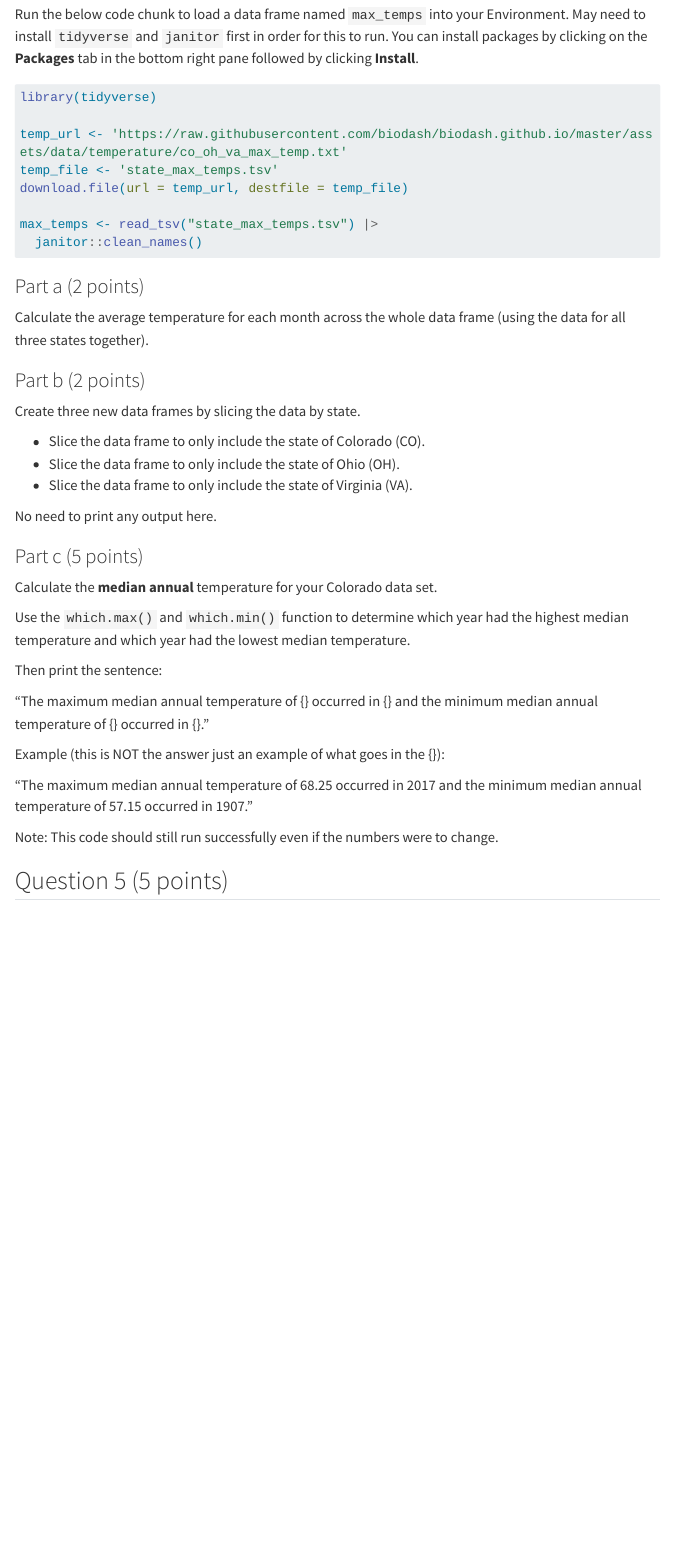
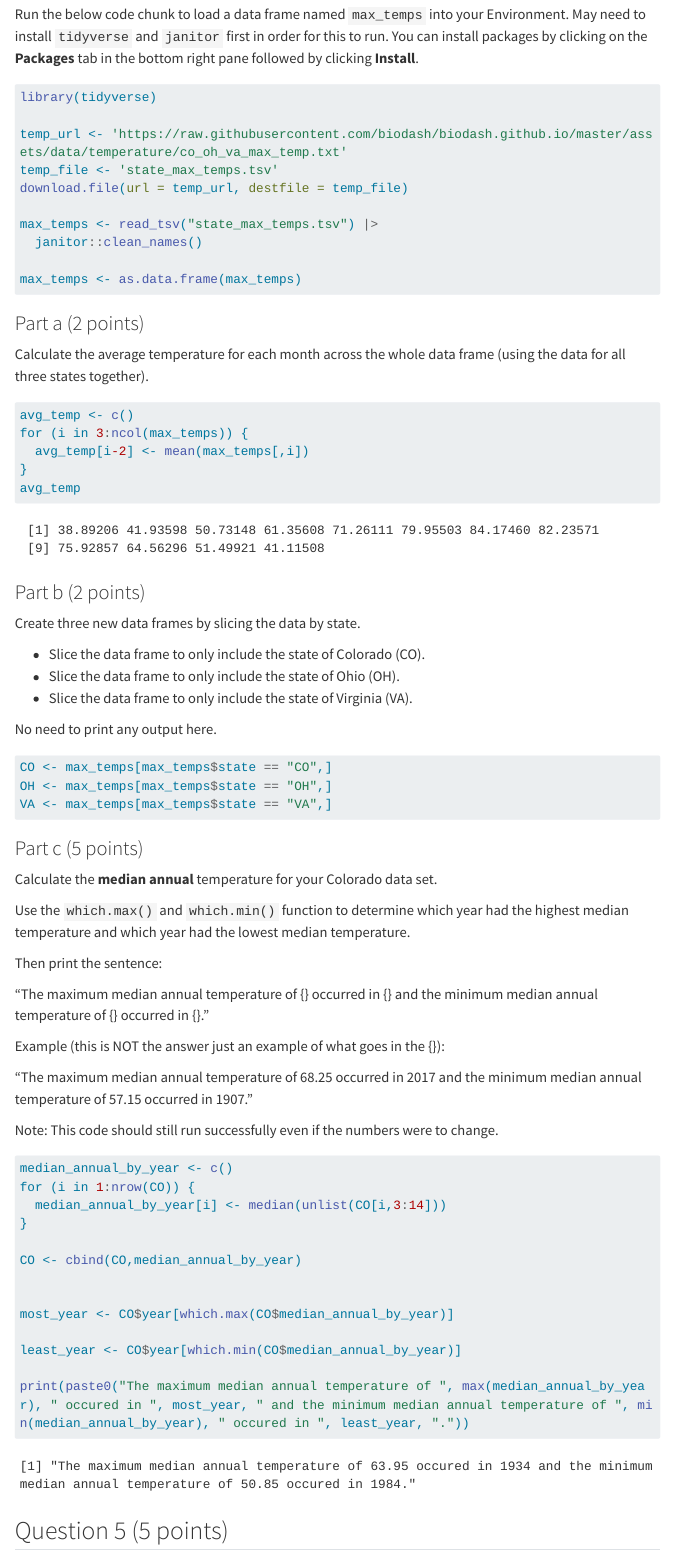
Before and after one commit to EvanBarnett2027/Barnett-Evan-201-A06, a Quarto document (template_A06.qmd): the page in a window 1100 px wide, from 6680 px down. Rendered offline with R 4.5, knitr and Pandoc in place of Quarto, with nearby package versions; code that draws random numbers runs with fixed seeds of ours; menus at the side of the page are left out; long lines of code are wrapped; column names are cleaned by a stand-in for the janitor package.

Commit message:
Question 4

````diff
--- a/template_A06.qmd
+++ b/template_A06.qmd
@@ -193,6 +193,8 @@ download.file(url = temp_url, destfile = temp_file)
 
 max_temps <- read_tsv("state_max_temps.tsv") |>
   janitor::clean_names()
+
+max_temps <- as.data.frame(max_temps)
 ```
 
 ### Part a (2 points)
@@ -200,7 +202,11 @@ max_temps <- read_tsv("state_max_temps.tsv") |>
 Calculate the average temperature for each month across the whole data frame (using the data for all three states together).
 
 ```{r}
-
+avg_temp <- c()
+for (i in 3:ncol(max_temps)) {
+  avg_temp[i-2] <- mean(max_temps[,i])
+}
+avg_temp
 ```
 
 
@@ -215,7 +221,9 @@ Create three new data frames by slicing the data by state.
 No need to print any output here.
 
 ```{r}
-
+CO <- max_temps[max_temps$state == "CO",]
+OH <- max_temps[max_temps$state == "OH",]
+VA <- max_temps[max_temps$state == "VA",]
 ```
 
 
@@ -236,7 +244,19 @@ Example (this is NOT the answer just an example of what goes in the {}):
 Note: This code should still run successfully even if the numbers were to change.
 
 ```{r}
+median_annual_by_year <- c()
+for (i in 1:nrow(CO)) {
+  median_annual_by_year[i] <- median(unlist(CO[i,3:14]))
+}
 
+CO <- cbind(CO,median_annual_by_year)
+
+
+most_year <- CO$year[which.max(CO$median_annual_by_year)]
+
+least_year <- CO$year[which.min(CO$median_annual_by_year)]
+
+print(paste0("The maximum median annual temperature of ", max(median_annual_by_year), " occured in ", most_year, " and the minimum median annual temperature of ", min(median_annual_by_year), " occured in ", least_year, "."))
 ```
 
 
````
Also changed, not shown: template_A06.html.
